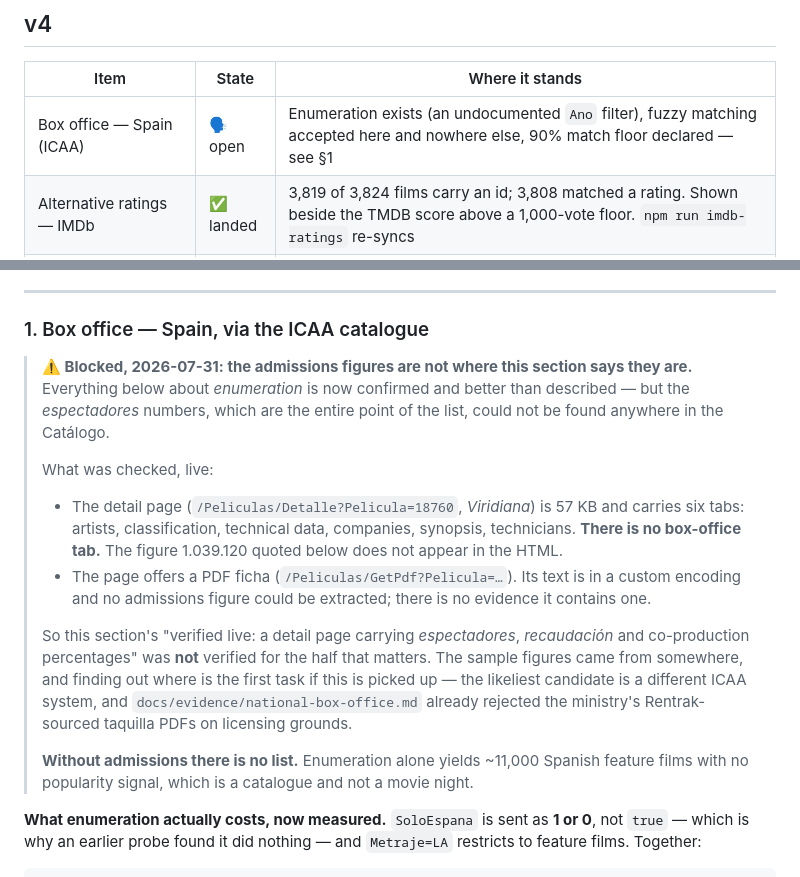
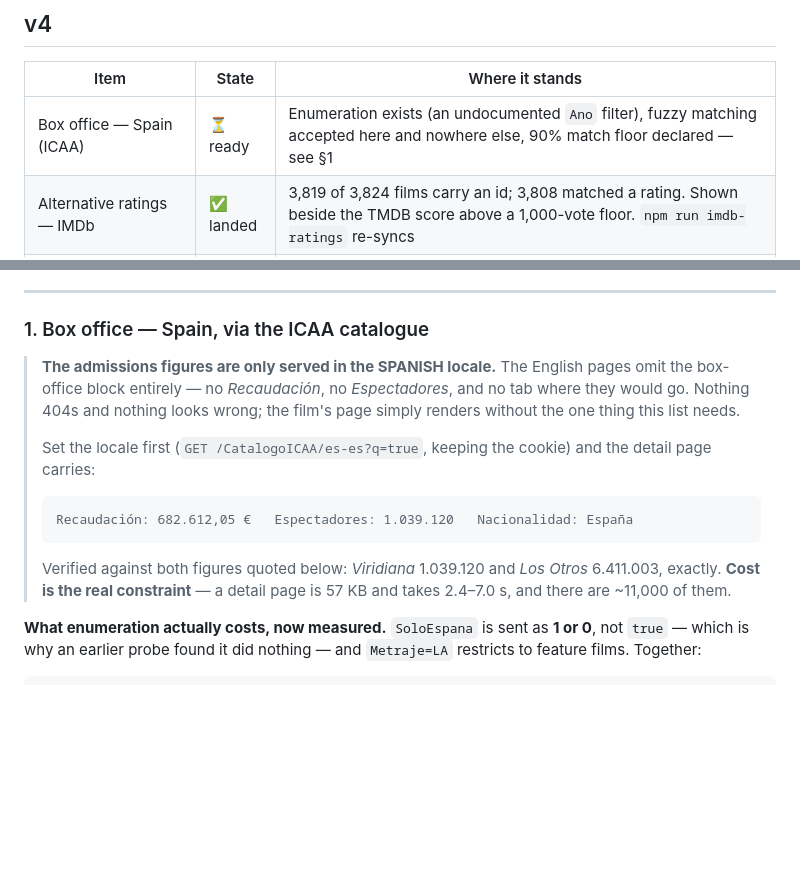
Before and after one commit to vronizor/double-feature, a Markdown page: ROADMAP.md, 2 parts joined by grey strips. GitHub-like rendering; blank space fills up the shorter version.

Commit message:
Spain is not blocked: the figures are locale-gated
Correcting my own conclusion from an hour ago. I reported that the ICAA
detail page carries no admissions and that the plan's "verified live"
claim was wrong. The plan was right and my probe was wrong: my session
had been switched to en-us, and the ENGLISH pages omit the box-office
block entirely -- no Recaudacion, no Espectadores, and no tab where they
would go. Nothing 404s. The page just renders without them, which reads
as the catalogue not having the data at all.

Set the locale first and the same page carries:

  Recaudacion: 682.612,05 EUR   Espectadores: 1.039.120

Verified against both figures the plan quotes, exactly: Viridiana
1.039.120 and Los Otros 6.411.003. The owner's observation that some
pages showed figures and others did not is what pointed at this -- it was
not the film varying, it was the session.

Recorded in DECISIONS as a trap, because it is the shape this project
keeps meeting: a source that answers successfully with less than it has.

Enumeration stands as measured: SoloEspana=1 and Metraje=LA give ~150
Spanish features per year, ~525 listing requests for 75 years. The real
constraint is the detail pages -- 57 KB and 2.4-7.0 s each, ~11,000 of
them -- which is a decision about scope rather than a blocker.

Co-Authored-By: Claude Opus 5 <noreply@anthropic.com>
Claude-Session: https://claude.ai/code/session_014T4ys8S9fvZYSPQt1VB27Z

````diff
--- a/ROADMAP.md
+++ b/ROADMAP.md
@@ -17,7 +17,7 @@ themselves.
 
 | Item | State | Where it stands |
 |---|---|---|
-| Box office — Spain (ICAA) | 🗣 open | Enumeration exists (an undocumented `Ano` filter), fuzzy matching accepted here and nowhere else, 90% match floor declared — see §1 |
+| Box office — Spain (ICAA) | ⏳ ready | Enumeration exists (an undocumented `Ano` filter), fuzzy matching accepted here and nowhere else, 90% match floor declared — see §1 |
 | Alternative ratings — IMDb | ✅ landed | 3,819 of 3,824 films carry an id; 3,808 matched a rating. Shown beside the TMDB score above a 1,000-vote floor. `npm run imdb-ratings` re-syncs |
 | Alternative ratings — Letterboxd | ⏳ ready | **Research, not a build.** Their terms decide it. Writing down the answer *is* the deliverable; any build is v5 |
 | National cinema night | ⏳ ready | One parametric vibe. **Decided: filter cached `movies.countries` for v4**, rather than discovering new films — see §3 |
@@ -34,31 +34,21 @@ winners. **v6** — a design pass with Impeccable. Both in `BACKLOG.md`.
 ---
 
 ### 1. Box office — Spain, via the ICAA catalogue
-> **⚠️ Blocked, 2026-07-31: the admissions figures are not where this section
-> says they are.** Everything below about *enumeration* is now confirmed and
-> better than described — but the *espectadores* numbers, which are the entire
-> point of the list, could not be found anywhere in the Catálogo.
+> **The admissions figures are only served in the SPANISH locale.** The English
+> pages omit the box-office block entirely — no *Recaudación*, no
+> *Espectadores*, and no tab where they would go. Nothing 404s and nothing looks
+> wrong; the film's page simply renders without the one thing this list needs.
 >
-> What was checked, live:
+> Set the locale first (`GET /CatalogoICAA/es-es?q=true`, keeping the cookie)
+> and the detail page carries:
 >
-> - The detail page (`/Peliculas/Detalle?Pelicula=18760`, *Viridiana*) is 57 KB
->   and carries six tabs: artists, classification, technical data, companies,
->   synopsis, technicians. **There is no box-office tab.** The figure
->   1.039.120 quoted below does not appear in the HTML.
-> - The page offers a PDF ficha (`/Peliculas/GetPdf?Pelicula=…`). Its text is
->   in a custom encoding and no admissions figure could be extracted; there is
->   no evidence it contains one.
+> ```
+> Recaudación: 682.612,05 €   Espectadores: 1.039.120   Nacionalidad: España
+> ```
 >
-> So this section's "verified live: a detail page carrying *espectadores*,
-> *recaudación* and co-production percentages" was **not** verified for the
-> half that matters. The sample figures came from somewhere, and finding out
-> where is the first task if this is picked up — the likeliest candidate is a
-> different ICAA system, and `docs/evidence/national-box-office.md` already
-> rejected the ministry's Rentrak-sourced taquilla PDFs on licensing grounds.
->
-> **Without admissions there is no list.** Enumeration alone yields ~11,000
-> Spanish feature films with no popularity signal, which is a catalogue and not
-> a movie night.
+> Verified against both figures quoted below: *Viridiana* 1.039.120 and
+> *Los Otros* 6.411.003, exactly. **Cost is the real constraint** — a detail
+> page is 57 KB and takes 2.4–7.0 s, and there are ~11,000 of them.
 
 **What enumeration actually costs, now measured.** `SoloEspana` is sent as
 **1 or 0**, not `true` — which is why an earlier probe found it did nothing —
````
Also changed, not shown: DECISIONS.md (+5 -0 lines).
